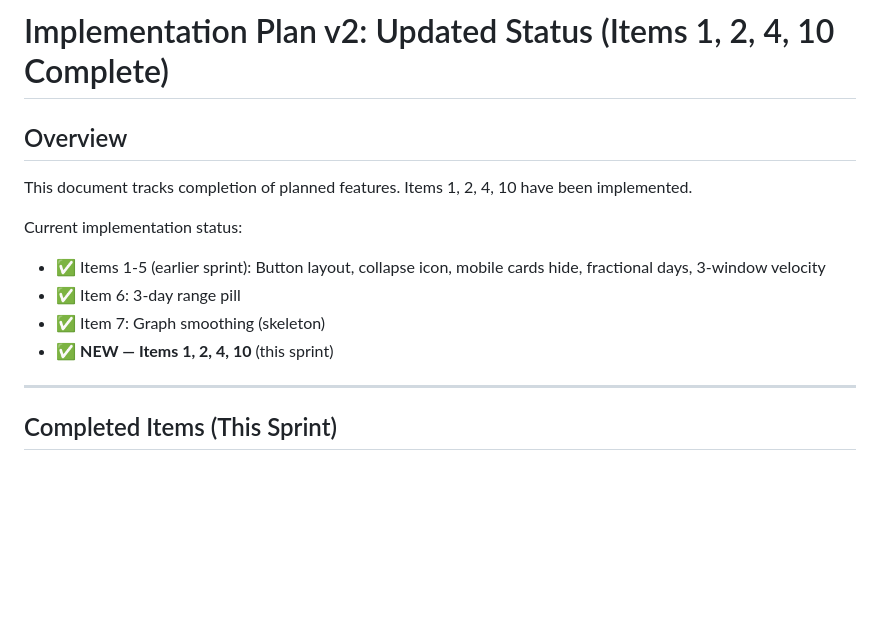
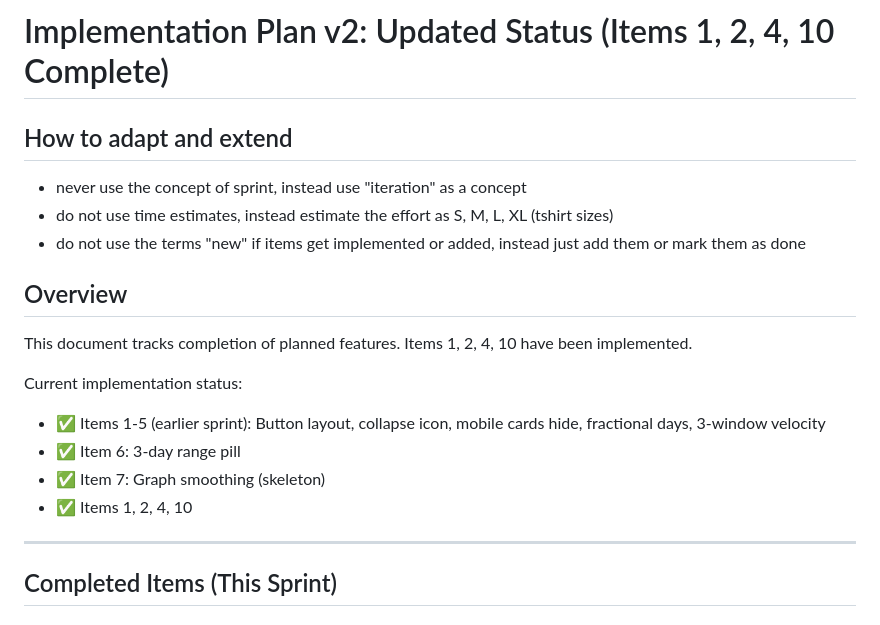
Before and after one commit to 0x6d64/google-apps-scripts, a Markdown page: google-task-dashboard/docs/IMPLEMENTATION_PLAN_V2.md, the part around the change. Drawn GitHub-style; blank space fills up the shorter version.

Commit message:
improve phrasing

```diff
--- a/google-task-dashboard/docs/IMPLEMENTATION_PLAN_V2.md
+++ b/google-task-dashboard/docs/IMPLEMENTATION_PLAN_V2.md
@@ -1,4 +1,11 @@
 # Implementation Plan v2: Updated Status (Items 1, 2, 4, 10 Complete)
+
+## How to adapt and extend
+- never use the concept of sprint, instead use "iteration" as a concept
+- do not use time estimates, instead estimate the effort as S, M, L, XL
+  (tshirt sizes)
+- do not use the terms "new" if items get implemented or added, instead just
+  add them or mark them as done
 
 ## Overview
 
@@ -8,7 +15,7 @@ Current implementation status:
 - ✅ Items 1-5 (earlier sprint): Button layout, collapse icon, mobile cards hide, fractional days, 3-window velocity
 - ✅ Item 6: 3-day range pill
 - ✅ Item 7: Graph smoothing (skeleton)
-- ✅ **NEW — Items 1, 2, 4, 10** (this sprint)
+- ✅ Items 1, 2, 4, 10
 
 ---
 
```
